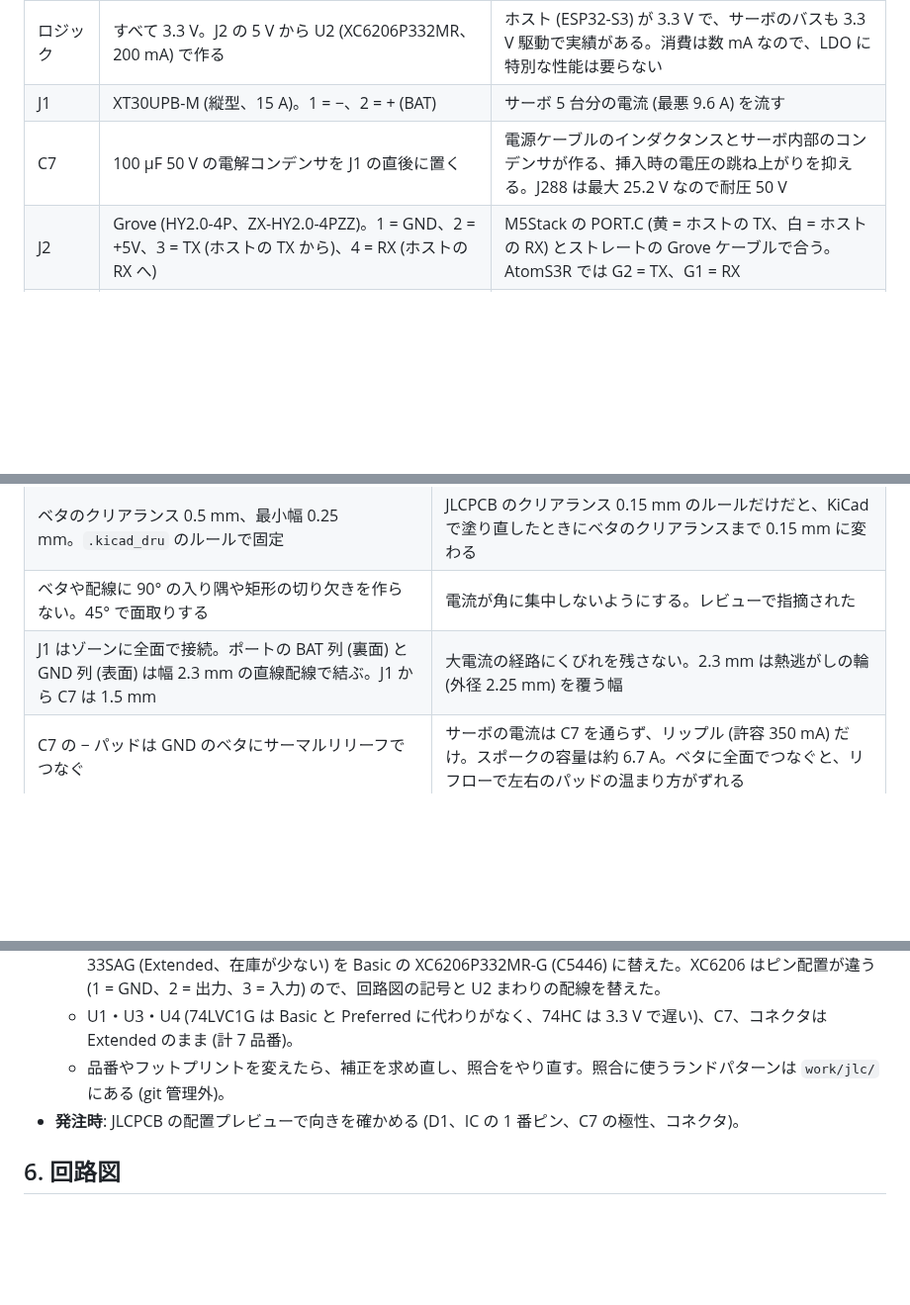
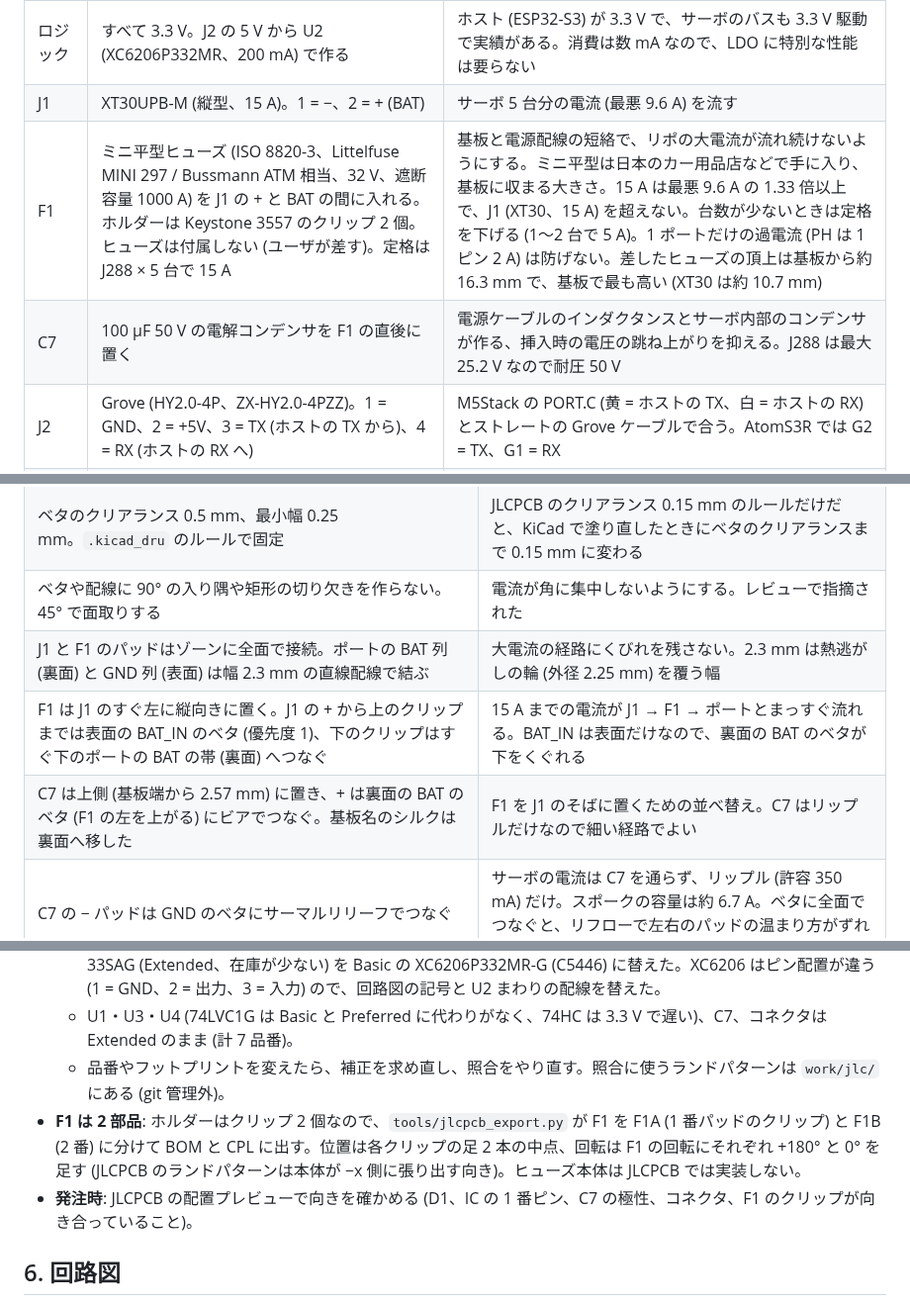
Before and after one commit to kim-xps12/m5stack_board_unitree_brushless_digital_servo, a Markdown page: docs/design.md, 3 parts joined by grey strips. Shown at 99% size. GitHub-like rendering; blank space fills up the shorter version.

```diff
--- a/docs/design.md
+++ b/docs/design.md
@@ -13,7 +13,8 @@
 | 通信速度 | 4 Mbps (8N1、半二重) だけを扱う。サーボのボーレートは、使う前にユーザが Unitree の公式ツールで 4 Mbps に変更しておく | 送信の自動切り替えのタイミング (設計メモ §6.3) と実機での測定を 4 Mbps で行った。速度が上がると 1 ビットが短くなり、余裕が減る |
 | ロジック | すべて 3.3 V。J2 の 5 V から U2 (XC6206P332MR、200 mA) で作る | ホスト (ESP32-S3) が 3.3 V で、サーボのバスも 3.3 V 駆動で実績がある。消費は数 mA なので、LDO に特別な性能は要らない |
 | J1 | XT30UPB-M (縦型、15 A)。1 = −、2 = + (BAT) | サーボ 5 台分の電流 (最悪 9.6 A) を流す |
-| C7 | 100 µF 50 V の電解コンデンサを J1 の直後に置く | 電源ケーブルのインダクタンスとサーボ内部のコンデンサが作る、挿入時の電圧の跳ね上がりを抑える。J288 は最大 25.2 V なので耐圧 50 V |
+| F1 | ミニ平型ヒューズ (ISO 8820-3、Littelfuse MINI 297 / Bussmann ATM 相当、32 V、遮断容量 1000 A) を J1 の + と BAT の間に入れる。ホルダーは Keystone 3557 のクリップ 2 個。ヒューズは付属しない (ユーザが差す)。定格は J288 × 5 台で 15 A | 基板と電源配線の短絡で、リポの大電流が流れ続けないようにする。ミニ平型は日本のカー用品店などで手に入り、基板に収まる大きさ。15 A は最悪 9.6 A の 1.33 倍以上で、J1 (XT30、15 A) を超えない。台数が少ないときは定格を下げる (1〜2 台で 5 A)。1 ポートだけの過電流 (PH は 1 ピン 2 A) は防げない。差したヒューズの頂上は基板から約 16.3 mm で、基板で最も高い (XT30 は約 10.7 mm) |
+| C7 | 100 µF 50 V の電解コンデンサを F1 の直後に置く | 電源ケーブルのインダクタンスとサーボ内部のコンデンサが作る、挿入時の電圧の跳ね上がりを抑える。J288 は最大 25.2 V なので耐圧 50 V |
 | J2 | Grove (HY2.0-4P、ZX-HY2.0-4PZZ)。1 = GND、2 = +5V、3 = TX (ホストの TX から)、4 = RX (ホストの RX へ) | M5Stack の PORT.C (黄 = ホストの TX、白 = ホストの RX) とストレートの Grove ケーブルで合う。AtomS3R では G2 = TX、G1 = RX |
 | J3〜J7 | JST PH 2.0 の 3 ピン縦型 (B3B-PH-K-S)。1 = GND、2 = BAT、3 = signal。5 個並列 | Unitree J288 / S288 のサーボ側と付属ケーブルが PH 2.0。番号はサーボ本体のヘッダと同じなので、付属のストレートケーブルをそのまま挿せる |
 | ポートの電流 | PH は 1 ピン 2 A。J288 (最大 1.92 A) は 1 ポートに 1 台まで | サーボ側のコネクタと同じ制約 |
@@ -43,7 +44,9 @@
 | ベタ: GND は表面 (裏面の残りも GND)、BAT は裏面 (優先度 1)。BAT のベタの外周は GND のベタの外周に揃える | BAT の戻り電流が真上の GND を通る。細い GND の切れ端を残さない |
 | ベタのクリアランス 0.5 mm、最小幅 0.25 mm。`.kicad_dru` のルールで固定 | JLCPCB のクリアランス 0.15 mm のルールだけだと、KiCad で塗り直したときにベタのクリアランスまで 0.15 mm に変わる |
 | ベタや配線に 90° の入り隅や矩形の切り欠きを作らない。45° で面取りする | 電流が角に集中しないようにする。レビューで指摘された |
-| J1 はゾーンに全面で接続。ポートの BAT 列 (裏面) と GND 列 (表面) は幅 2.3 mm の直線配線で結ぶ。J1 から C7 は 1.5 mm | 大電流の経路にくびれを残さない。2.3 mm は熱逃がしの輪 (外径 2.25 mm) を覆う幅 |
+| J1 と F1 のパッドはゾーンに全面で接続。ポートの BAT 列 (裏面) と GND 列 (表面) は幅 2.3 mm の直線配線で結ぶ | 大電流の経路にくびれを残さない。2.3 mm は熱逃がしの輪 (外径 2.25 mm) を覆う幅 |
+| F1 は J1 のすぐ左に縦向きに置く。J1 の + から上のクリップまでは表面の BAT_IN のベタ (優先度 1)、下のクリップはすぐ下のポートの BAT の帯 (裏面) へつなぐ | 15 A までの電流が J1 → F1 → ポートとまっすぐ流れる。BAT_IN は表面だけなので、裏面の BAT のベタが下をくぐれる |
+| C7 は上側 (基板端から 2.57 mm) に置き、+ は裏面の BAT のベタ (F1 の左を上がる) にビアでつなぐ。基板名のシルクは裏面へ移した | F1 を J1 のそばに置くための並べ替え。C7 はリップルだけなので細い経路でよい |
 | C7 の − パッドは GND のベタにサーマルリリーフでつなぐ | サーボの電流は C7 を通らず、リップル (許容 350 mA) だけ。スポークの容量は約 6.7 A。ベタに全面でつなぐと、リフローで左右のパッドの温まり方がずれる |
 | ビア (φ0.605 mm、穴 0.3 mm) は、その銅が他ネットの配線のクリアランス (0.5 mm) に入らない位置に置く | 入ると、ベタの縁にビアの形の出っ張りができる |
 | 配線幅: 信号 0.25 mm、電源 0.3〜0.4 mm | |
@@ -76,7 +81,8 @@
   - D1 は同じ型番の Preferred Extended 品 (C7502691) に、U2 は DYNAMIXEL 版から流用していた AP7333-33SAG (Extended、在庫が少ない) を Basic の XC6206P332MR-G (C5446) に替えた。XC6206 はピン配置が違う (1 = GND、2 = 出力、3 = 入力) ので、回路図の記号と U2 まわりの配線を替えた。
   - U1・U3・U4 (74LVC1G は Basic と Preferred に代わりがなく、74HC は 3.3 V で遅い)、C7、コネクタは Extended のまま (計 7 品番)。
   - 品番やフットプリントを変えたら、補正を求め直し、照合をやり直す。照合に使うランドパターンは `work/jlc/` にある (git 管理外)。
-- **発注時**: JLCPCB の配置プレビューで向きを確かめる (D1、IC の 1 番ピン、C7 の極性、コネクタ)。
+- **F1 は 2 部品**: ホルダーはクリップ 2 個なので、`tools/jlcpcb_export.py` が F1 を F1A (1 番パッドのクリップ) と F1B (2 番) に分けて BOM と CPL に出す。位置は各クリップの足 2 本の中点、回転は F1 の回転にそれぞれ +180° と 0° を足す (JLCPCB のランドパターンは本体が −x 側に張り出す向き)。ヒューズ本体は JLCPCB では実装しない。
+- **発注時**: JLCPCB の配置プレビューで向きを確かめる (D1、IC の 1 番ピン、C7 の極性、コネクタ、F1 のクリップが向き合っていること)。
 
 ## 6. 回路図
 
```
Also changed, not shown: other parts of docs/design.md (+4 -0 lines), README.md (+15 -9 lines), docs/unitree_3d.png, docs/unitree_3d_top.png, docs/unitree_layout.png, docs/unitree_schematic.png.
